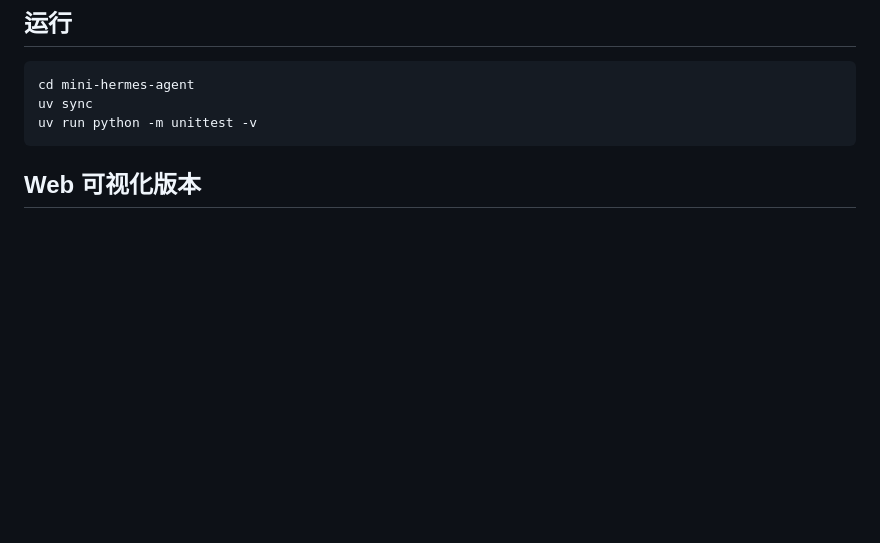
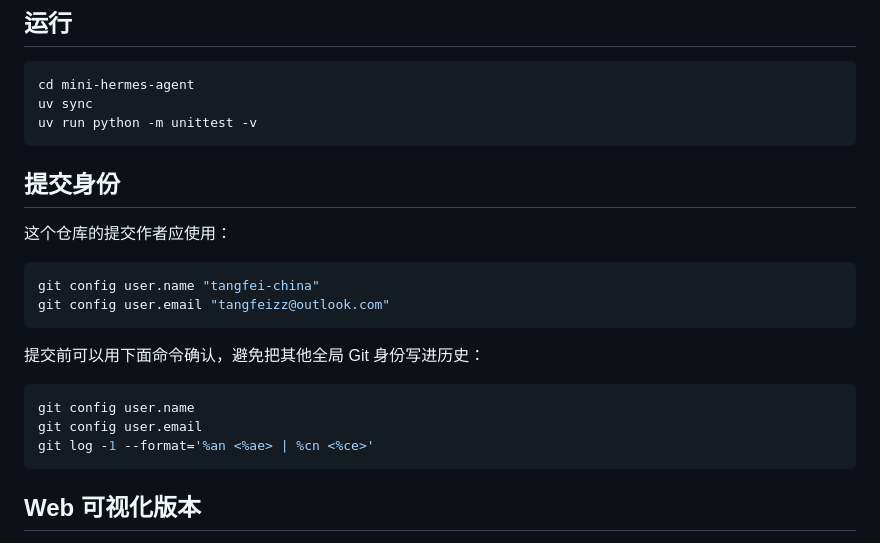
Before and after one commit to tangfei-china/mini-hermes, a Markdown page: README.md, the part around the change. GitHub-like rendering; blank space fills up the shorter version.

Commit message:
Document git author identity

````diff
--- a/README.md
+++ b/README.md
@@ -18,6 +18,23 @@
 cd mini-hermes-agent
 uv sync
 uv run python -m unittest -v
+```
+
+## 提交身份
+
+这个仓库的提交作者应使用：
+
+```bash
+git config user.name "tangfei-china"
+git config user.email "tangfeizz@outlook.com"
+```
+
+提交前可以用下面命令确认，避免把其他全局 Git 身份写进历史：
+
+```bash
+git config user.name
+git config user.email
+git log -1 --format='%an <%ae> | %cn <%ce>'
 ```
 
 ## Web 可视化版本
````
